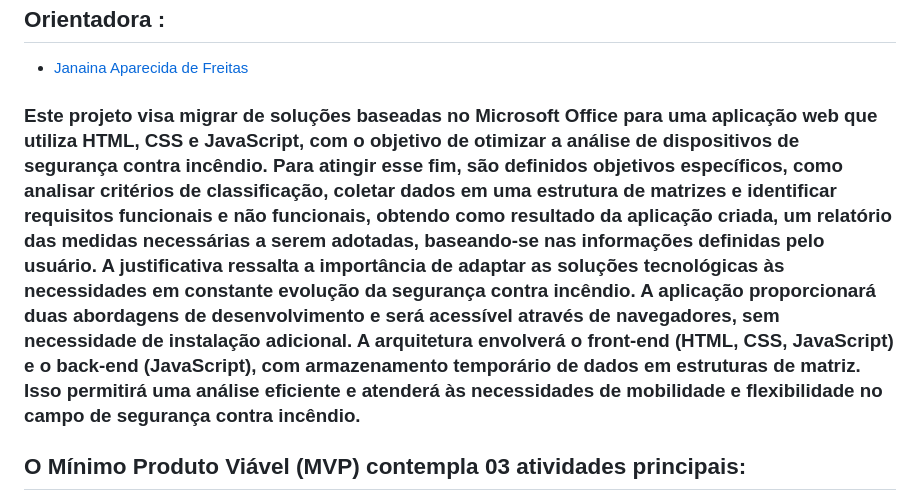
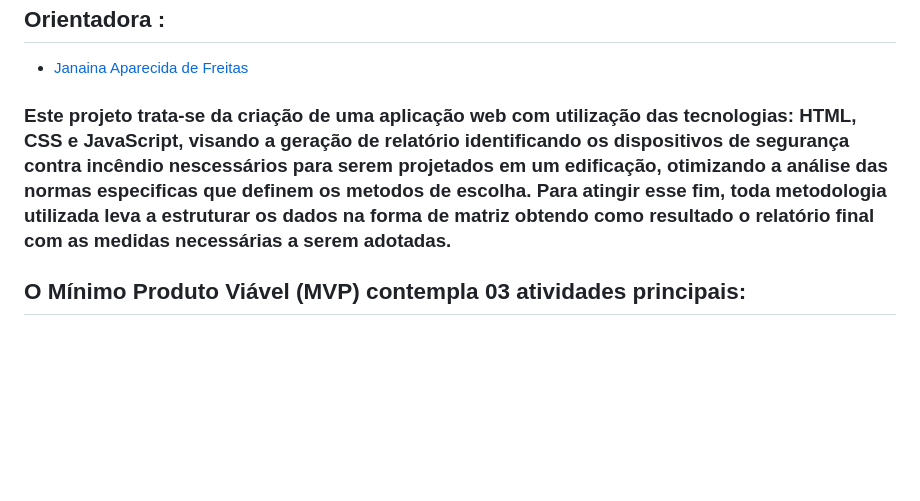
Before and after one commit to luislhss/Sistema_Classificacao_Incendio, a Markdown page: README.md, the part around the change. Rendered like a GitHub page; blank space fills up the shorter version.

```diff
--- a/README.md
+++ b/README.md
@@ -14,7 +14,7 @@
 
 - [Janaina Aparecida de Freitas](https://www.escavador.com/sobre/2313580/janaina-aparecida-de-freitas)
 
-### Este projeto visa migrar de soluções baseadas no Microsoft Office para uma aplicação web que utiliza HTML, CSS e JavaScript, com o objetivo de otimizar a análise de dispositivos de segurança contra incêndio. Para atingir esse fim, são definidos objetivos específicos, como analisar critérios de classificação, coletar dados em uma estrutura de matrizes e identificar requisitos funcionais e não funcionais, obtendo como resultado da aplicação criada, um relatório das medidas necessárias a serem adotadas, baseando-se nas informações definidas pelo usuário. A justificativa ressalta a importância de adaptar as soluções tecnológicas às necessidades em constante evolução da segurança contra incêndio. A aplicação proporcionará duas abordagens de desenvolvimento e será acessível através de navegadores, sem necessidade de instalação adicional. A arquitetura envolverá o front-end (HTML, CSS, JavaScript) e o back-end (JavaScript), com armazenamento temporário de dados em estruturas de matriz. Isso permitirá uma análise eficiente e atenderá às necessidades de mobilidade e flexibilidade no campo de segurança contra incêndio.
+### Este projeto trata-se da criação de uma aplicação web com utilização das tecnologias: HTML, CSS e JavaScript, visando a geração de relatório identificando os dispositivos de segurança contra incêndio nescessários para serem projetados em um edificação, otimizando a análise das normas especificas que definem os metodos de escolha. Para atingir esse fim, toda metodologia utilizada leva a estruturar os dados na forma de matriz obtendo como resultado o relatório final com as medidas necessárias a serem adotadas.
 
 
 <h2>O Mínimo Produto Viável (MVP) contempla 03 atividades principais:</h2>
```
